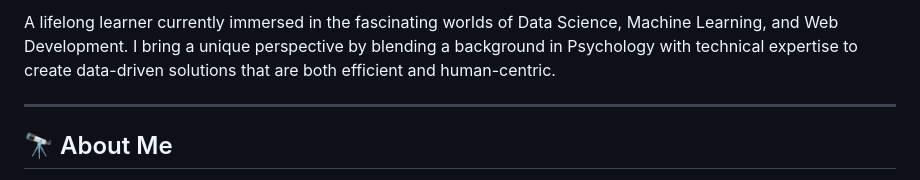
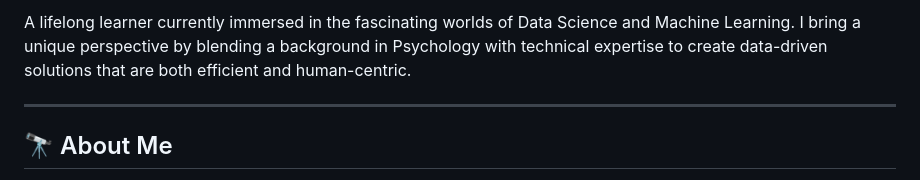
Before and after one commit to beingAnujChaudhary/beingAnujChaudhary, a Markdown page: README.md, the part around one of its changes. Drawn GitHub-style.

```diff
--- a/README.md
+++ b/README.md
@@ -6,6 +7,6 @@
   </p>
 
-A lifelong learner currently immersed in the fascinating worlds of Data Science, Machine Learning, and Web Development. I bring a unique perspective by blending a background in Psychology with technical expertise to create data-driven solutions that are both efficient and human-centric.
+A lifelong learner currently immersed in the fascinating worlds of Data Science and Machine Learning. I bring a unique perspective by blending a background in Psychology with technical expertise to create data-driven solutions that are both efficient and human-centric.
 
 ---
 
```
Also changed, not shown: other parts of README.md (+1 -0 lines).
